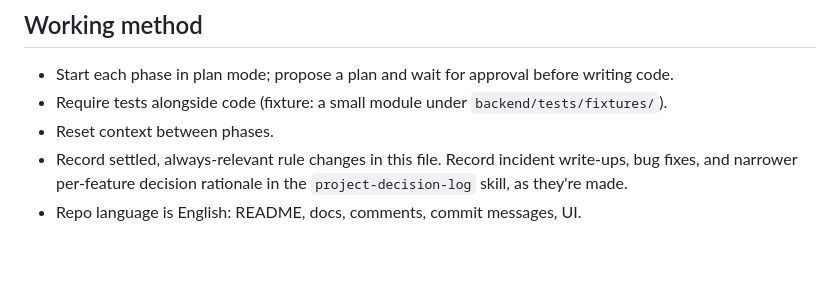
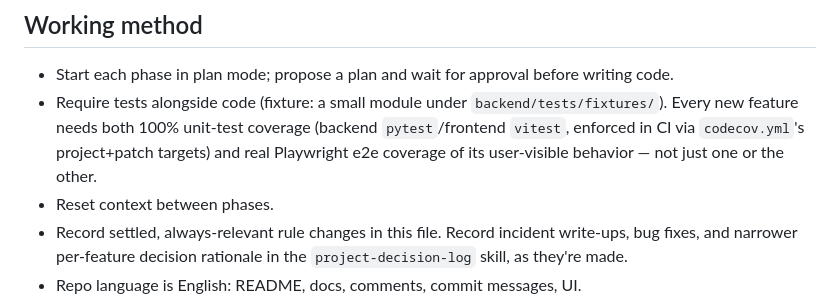
Before and after one commit to michalper/magewiki, a Markdown page: CLAUDE.md, the part around the change. GitHub-like rendering; blank space fills up the shorter version.

```diff
--- a/CLAUDE.md
+++ b/CLAUDE.md
@@ -160,7 +160,7 @@ The author previously built a PHP tool for his employer Cognize — the predeces
 ## Working method
 
 - Start each phase in plan mode; propose a plan and wait for approval before writing code.
-- Require tests alongside code (fixture: a small module under `backend/tests/fixtures/`).
+- Require tests alongside code (fixture: a small module under `backend/tests/fixtures/`). Every new feature needs both 100% unit-test coverage (backend `pytest`/frontend `vitest`, enforced in CI via `codecov.yml`'s project+patch targets) and real Playwright e2e coverage of its user-visible behavior — not just one or the other.
 - Reset context between phases.
 - Record settled, always-relevant rule changes in this file. Record incident write-ups, bug fixes, and narrower per-feature decision rationale in the `project-decision-log` skill, as they're made.
 - Repo language is English: README, docs, comments, commit messages, UI.
```
Also changed, not shown: README.md (+11 -1 lines), docs/screenshots/modules.jpg, docs/screenshots/stats.jpg, 1 other file.
